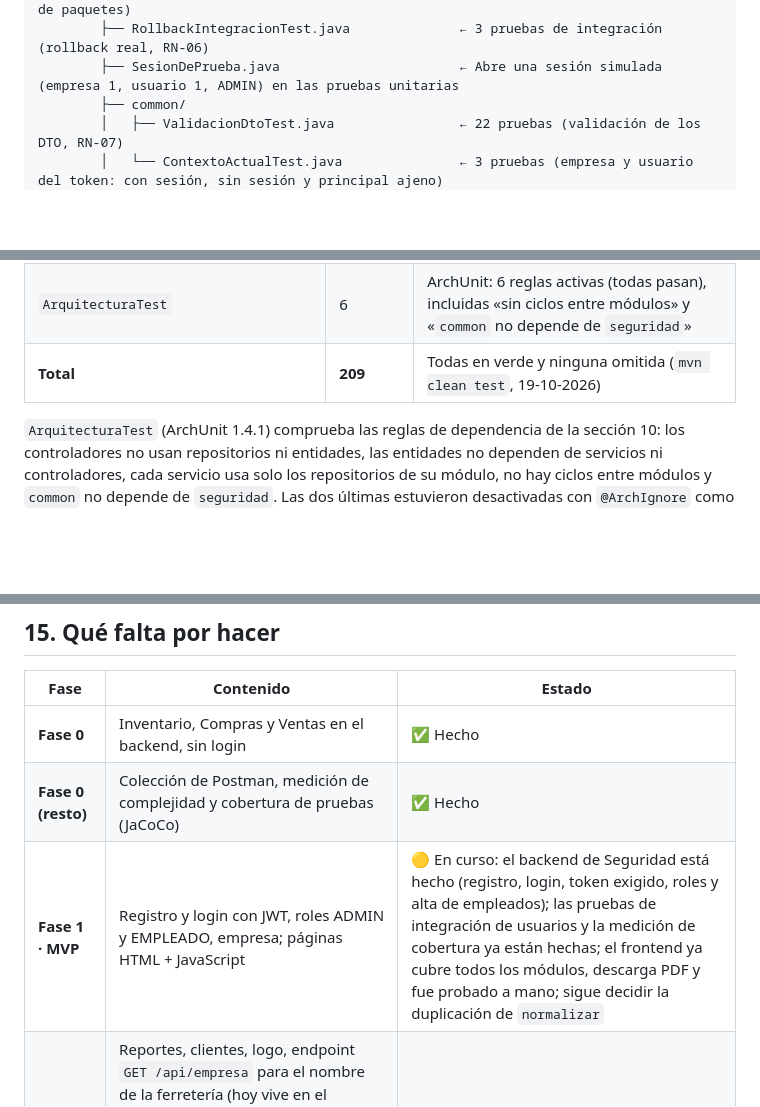
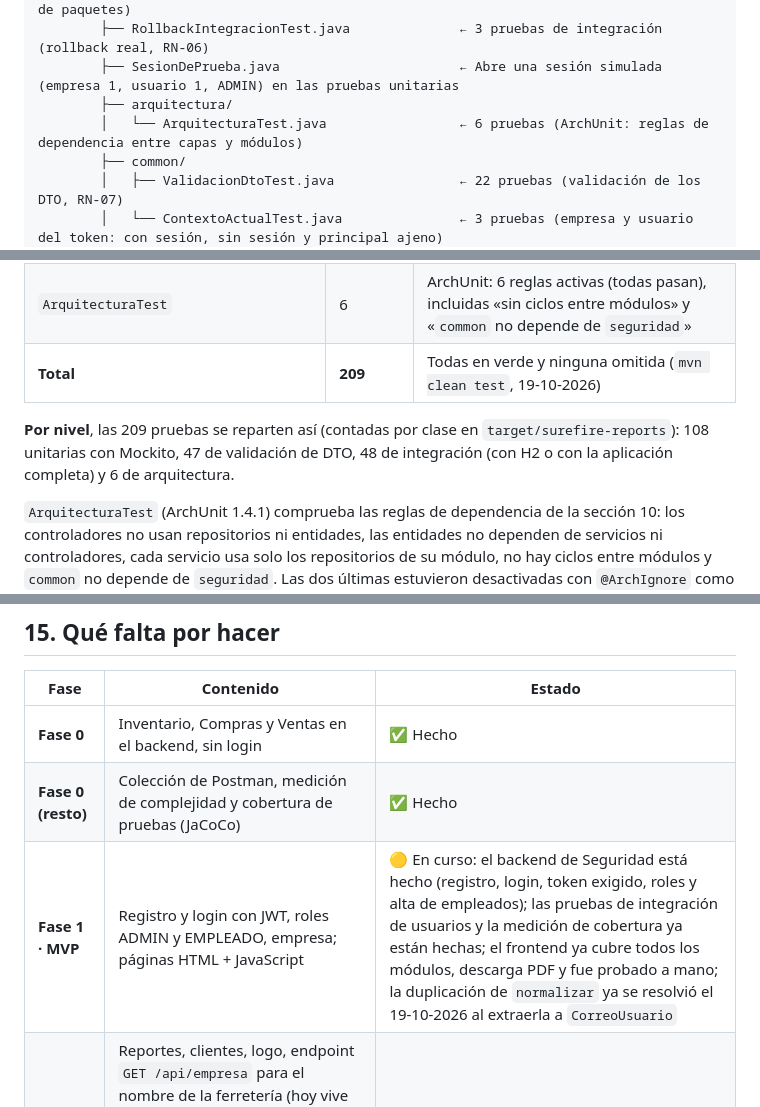
Before and after one commit to LagreenEdits/Ferreteria, a Markdown page: README.md, 3 parts joined by grey strips. Drawn GitHub-style; blank space fills up the shorter version.

```diff
--- a/README.md
+++ b/README.md
@@ -542,6 +544,8 @@ Xorr/
     └── test/java/com/xorr/                   ← Pruebas automáticas (misma estructura de paquetes)
         ├── RollbackIntegracionTest.java              ← 3 pruebas de integración (rollback real, RN-06)
         ├── SesionDePrueba.java                       ← Abre una sesión simulada (empresa 1, usuario 1, ADMIN) en las pruebas unitarias
+        ├── arquitectura/
+        │   └── ArquitecturaTest.java                 ← 6 pruebas (ArchUnit: reglas de dependencia entre capas y módulos)
         ├── common/
         │   ├── ValidacionDtoTest.java                ← 22 pruebas (validación de los DTO, RN-07)
         │   └── ContextoActualTest.java               ← 3 pruebas (empresa y usuario del token: con sesión, sin sesión y principal ajeno)
@@ -770,6 +775,8 @@ Estas son **pruebas unitarias de los servicios**: usan **JUnit 5** (para escribi
 | `ArquitecturaTest` | 6 | ArchUnit: 6 reglas activas (todas pasan), incluidas «sin ciclos entre módulos» y «`common` no depende de `seguridad`» |
 | **Total** | **209** | Todas en verde y ninguna omitida (`mvn clean test`, 19-10-2026) |
 
+**Por nivel**, las 209 pruebas se reparten así (contadas por clase en `target/surefire-reports`): 108 unitarias con Mockito, 47 de validación de DTO, 48 de integración (con H2 o con la aplicación completa) y 6 de arquitectura.
+
 `ArquitecturaTest` (ArchUnit 1.4.1) comprueba las reglas de dependencia de la sección 10: los controladores no usan repositorios ni entidades, las entidades no dependen de servicios ni controladores, cada servicio usa solo los repositorios de su módulo, no hay ciclos entre módulos y `common` no depende de `seguridad`. Las dos últimas estuvieron desactivadas con `@ArchIgnore` como deuda conocida; el refactor del 19-10-2026 las dejó activas y las 6 reglas pasan.
 
 ### Cobertura y complejidad (JaCoCo)
@@ -857,7 +864,7 @@ Cuando falla la validación de varios campos a la vez, el mensaje los junta: `no
 |---|---|---|
 | **Fase 0** | Inventario, Compras y Ventas en el backend, sin login | ✅ Hecho |
 | **Fase 0 (resto)** | Colección de Postman, medición de complejidad y cobertura de pruebas (JaCoCo) | ✅ Hecho |
-| **Fase 1 · MVP** | Registro y login con JWT, roles ADMIN y EMPLEADO, empresa; páginas HTML + JavaScript | 🟡 En curso: el backend de Seguridad está hecho (registro, login, token exigido, roles y alta de empleados); las pruebas de integración de usuarios y la medición de cobertura ya están hechas; el frontend ya cubre todos los módulos, descarga PDF y fue probado a mano; sigue decidir la duplicación de `normalizar` |
+| **Fase 1 · MVP** | Registro y login con JWT, roles ADMIN y EMPLEADO, empresa; páginas HTML + JavaScript | 🟡 En curso: el backend de Seguridad está hecho (registro, login, token exigido, roles y alta de empleados); las pruebas de integración de usuarios y la medición de cobertura ya están hechas; el frontend ya cubre todos los módulos, descarga PDF y fue probado a mano; la duplicación de `normalizar` ya se resolvió el 19-10-2026 al extraerla a `CorreoUsuario` |
 | **Fase 2** | Reportes, clientes, logo, endpoint `GET /api/empresa` para el nombre de la ferretería (hoy vive en el navegador), RN-15 en órdenes de compra, más pruebas de integración (el refactor de inversión de dependencias ya se hizo el 19-10-2026) | Futuro |
 | **Fase 3** | Permisos por rol en la interfaz, HTTPS, instalador, despliegue en la nube, modo sin conexión, React, app móvil | Futuro |
 
```
Also changed, not shown: other parts of README.md (+5 -2 lines).
